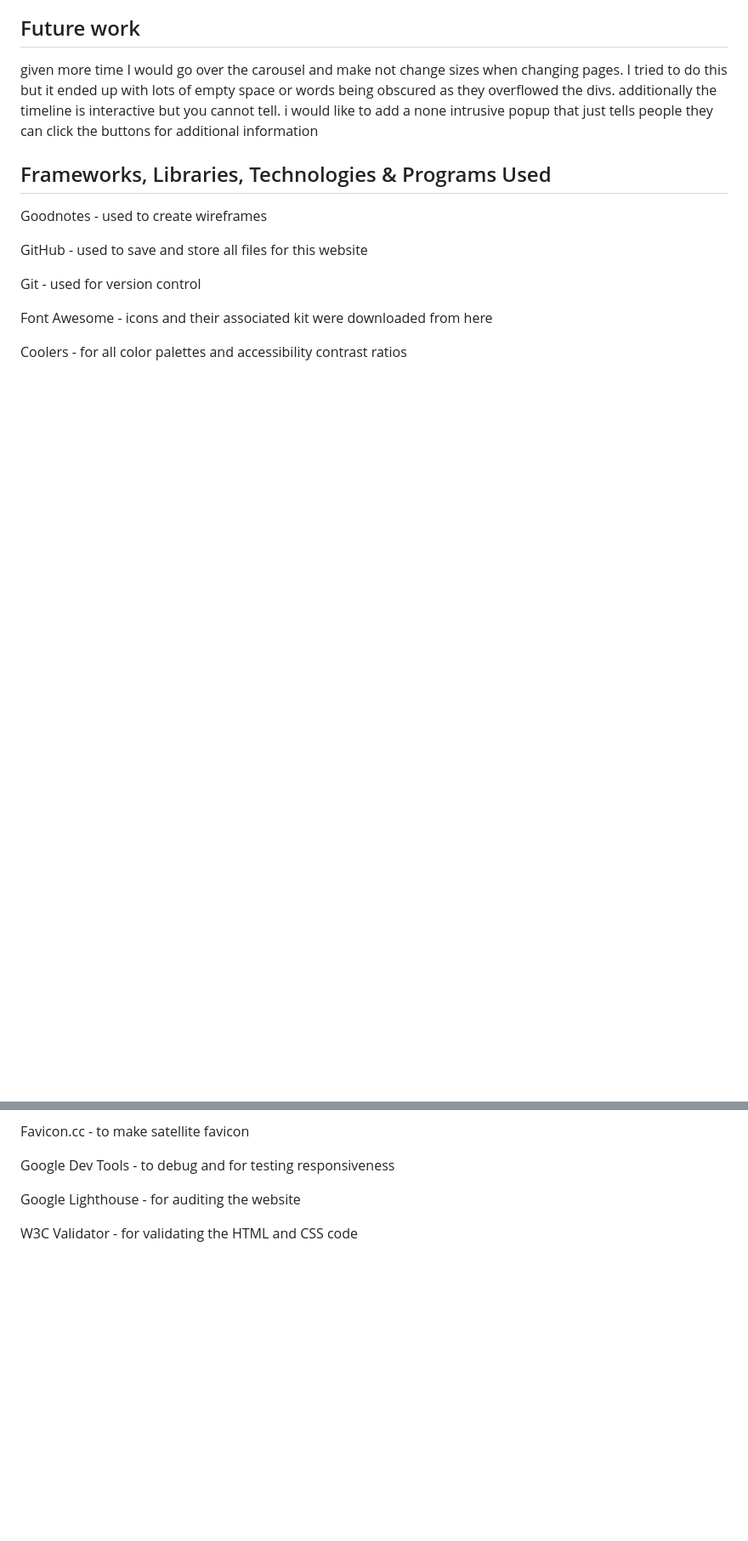
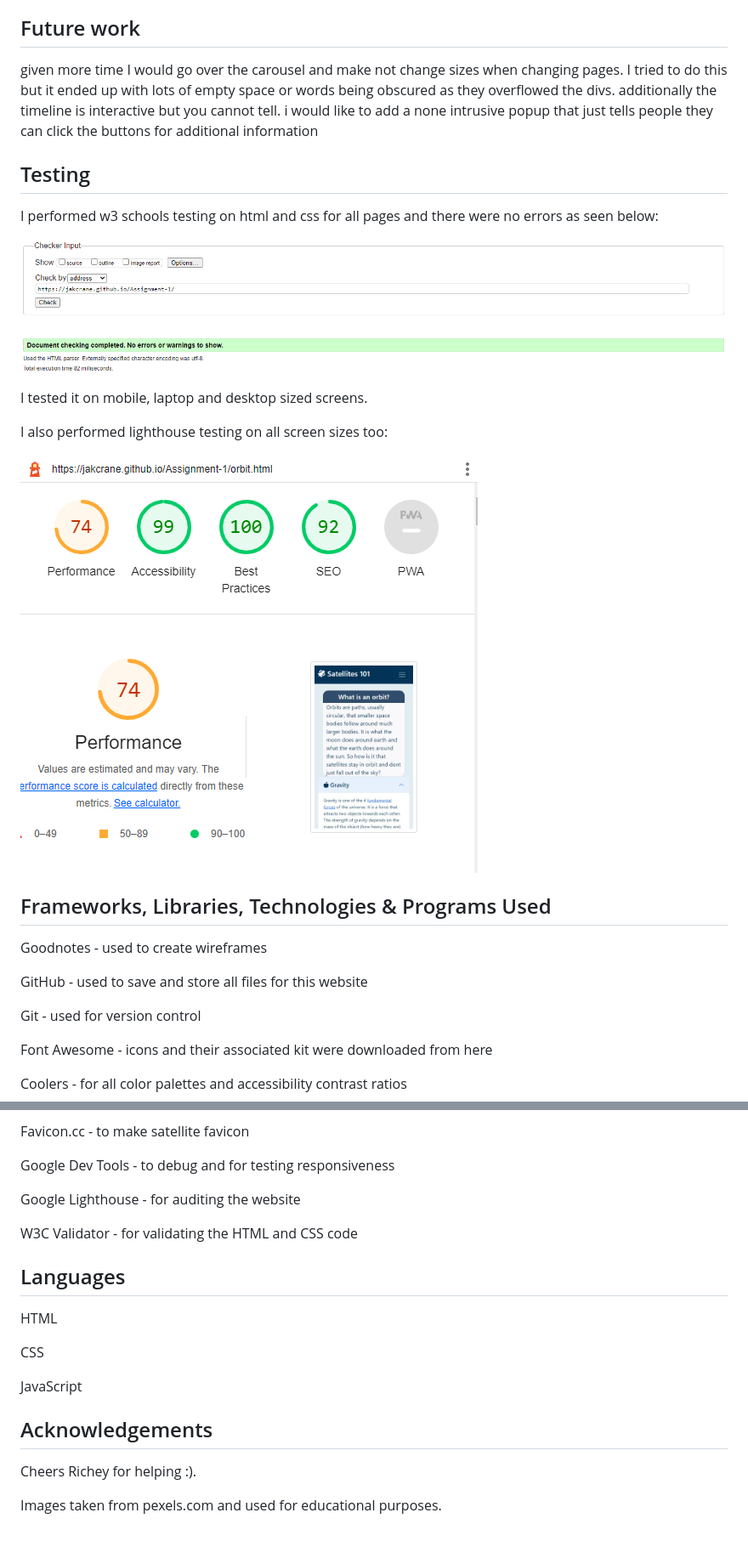
Before and after one commit to JakCrane/Assignment-1, a Markdown page: README.md, 2 parts joined by grey strips. Shown: that part at 85% size. Rendered like a GitHub page; pictures changed too: doc/testing-1.PNG (added), doc/testing-2.PNG (added); blank space fills up the shorter version.

Commit message:
initial submission

```diff
--- a/README.md
+++ b/README.md
@@ -132,6 +143,20 @@ relatively standard footer to not overwhelm. it contains a way to interact with
 <h2>Future work</h2>
 
 given more time I would go over the carousel and make not change sizes when changing pages. I tried to do this but it ended up with lots of empty space or words being obscured as they overflowed the divs. additionally the timeline is interactive but you cannot tell. i would like to add a none intrusive popup that just tells people they can click the buttons for additional information
+
+<h2>Testing</h2>
+
+I performed w3 schools testing on html and css for all pages and there were no errors as seen below:
+
+![alt text](https://github.com/JakCrane/Assignment-1/blob/main/doc/testing-1.PNG?raw=true)
+
+I tested it on mobile, laptop and desktop sized screens.
+
+I also performed lighthouse testing on all screen sizes too:
+
+![alt text](https://github.com/JakCrane/Assignment-1/blob/main/doc/testing-2.PNG?raw=true)
+
+
 
 <h2>Frameworks, Libraries, Technologies & Programs Used</h2>
 
@@ -152,3 +177,17 @@ Google Dev Tools - to debug and for testing responsiveness
 Google Lighthouse - for auditing the website
 
 W3C Validator - for validating the HTML and CSS code
+
+<h2>Languages</h2>
+
+HTML
+
+CSS
+
+JavaScript
+
+<h2>Acknowledgements</h2>
+
+Cheers Richey for helping :).
+
+Images taken from pexels.com and used for educational purposes.
```
Also changed, not shown: other parts of README.md (+11 -0 lines), doc/mobile-ss.PNG (added).
